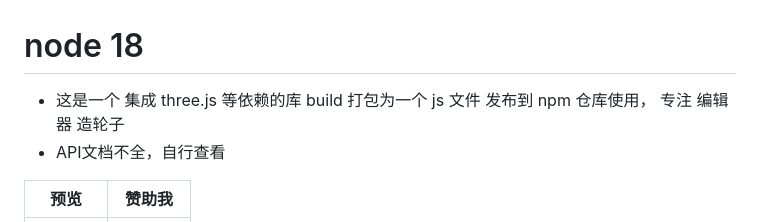
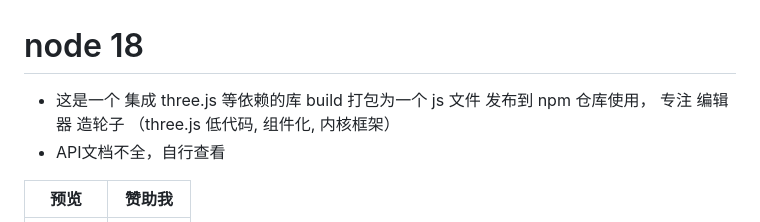
Before and after one commit to z2586300277/three-editor-cores, a Markdown page: README.md, the part around the change. Drawn GitHub-style.

```diff
--- a/README.md
+++ b/README.md
@@ -1,5 +1,5 @@
 # node 18
-- 这是一个 集成 three.js 等依赖的库 build 打包为一个 js 文件 发布到 npm 仓库使用， 专注 编辑器 造轮子
+- 这是一个 集成 three.js 等依赖的库 build 打包为一个 js 文件 发布到 npm 仓库使用， 专注 编辑器 造轮子 （three.js 低代码, 组件化, 内核框架）
 - API文档不全，自行查看
 
 预览             |  赞助我
```
